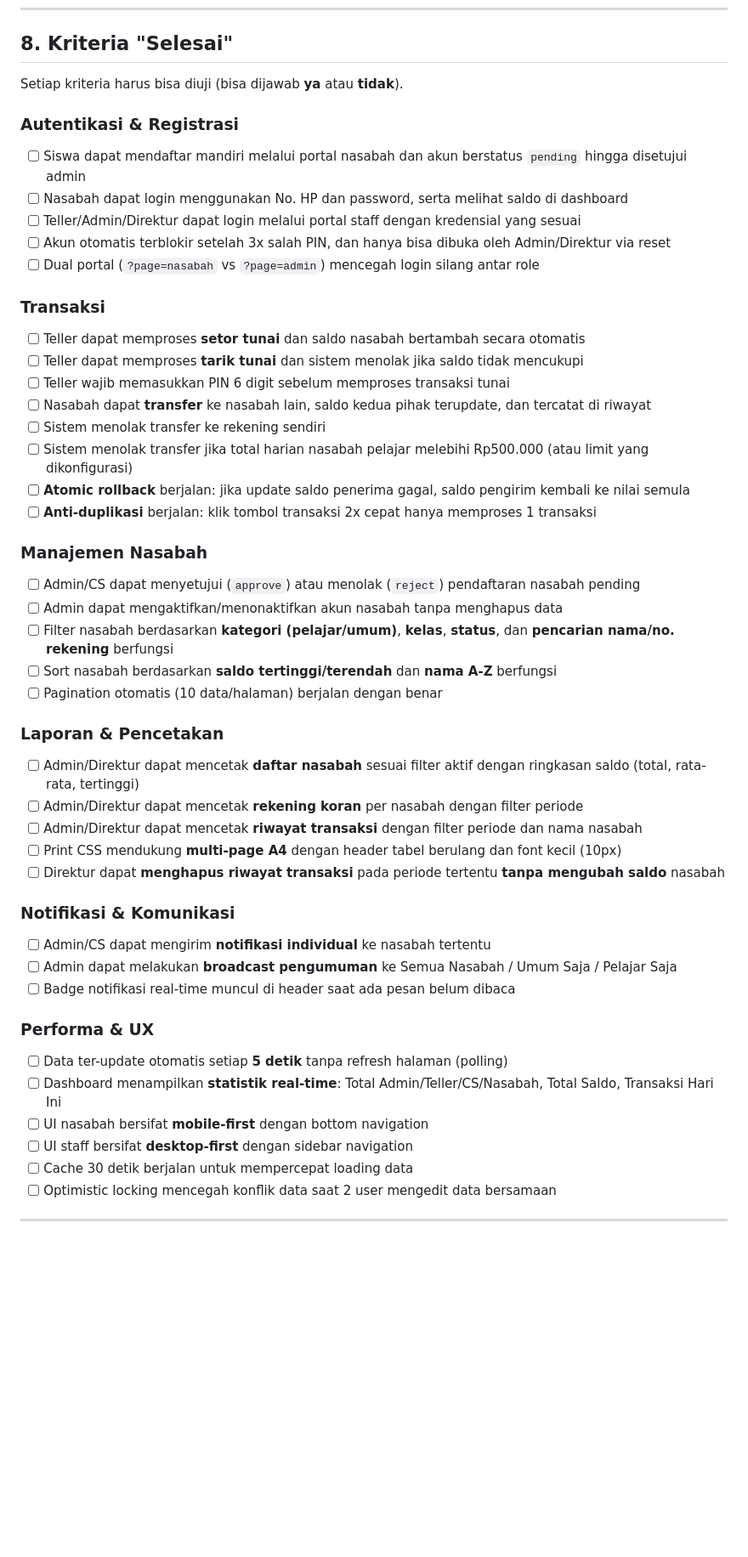
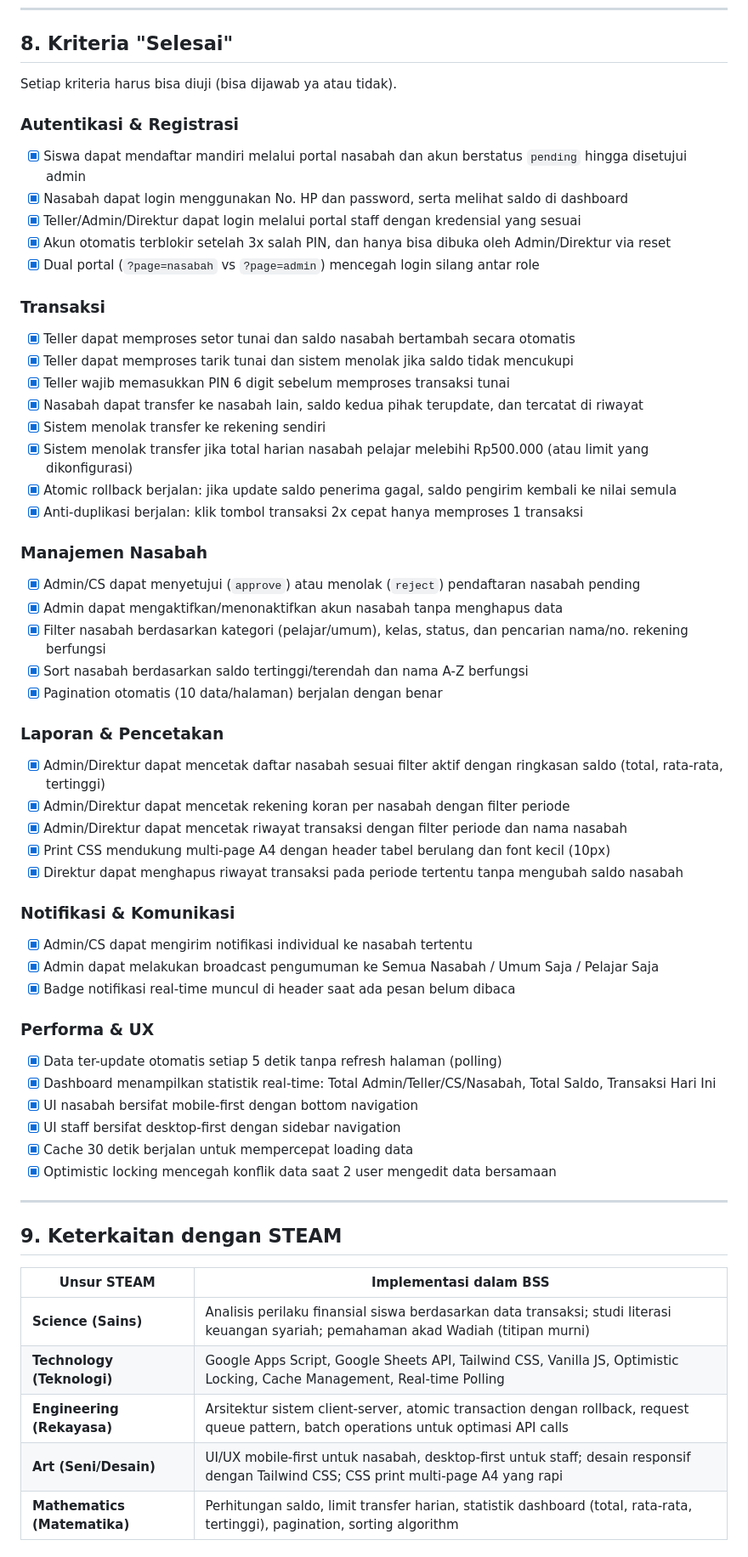
Before and after one commit to lauramutya580-dev/steampreneur-basamo, a Markdown page: docs/01-spesifikasi.md, the part around one of its changes. Shown at 85% size. Rendered like a GitHub page; blank space fills up the shorter version.

```diff
--- a/docs/01-spesifikasi.md
+++ b/docs/01-spesifikasi.md
@@ -220,48 +226,61 @@
 
 ## 8. Kriteria "Selesai"
 
-Setiap kriteria harus bisa diuji (bisa dijawab **ya** atau **tidak**).
+Setiap kriteria harus bisa diuji (bisa dijawab ya atau tidak).
 
 ### Autentikasi & Registrasi
-- [ ] Siswa dapat mendaftar mandiri melalui portal nasabah dan akun berstatus `pending` hingga disetujui admin
-- [ ] Nasabah dapat login menggunakan No. HP dan password, serta melihat saldo di dashboard
-- [ ] Teller/Admin/Direktur dapat login melalui portal staff dengan kredensial yang sesuai
-- [ ] Akun otomatis terblokir setelah 3x salah PIN, dan hanya bisa dibuka oleh Admin/Direktur via reset
-- [ ] Dual portal (`?page=nasabah` vs `?page=admin`) mencegah login silang antar role
+- [x] Siswa dapat mendaftar mandiri melalui portal nasabah dan akun berstatus `pending` hingga disetujui admin
+- [x] Nasabah dapat login menggunakan No. HP dan password, serta melihat saldo di dashboard
+- [x] Teller/Admin/Direktur dapat login melalui portal staff dengan kredensial yang sesuai
+- [x] Akun otomatis terblokir setelah 3x salah PIN, dan hanya bisa dibuka oleh Admin/Direktur via reset
+- [x] Dual portal (`?page=nasabah` vs `?page=admin`) mencegah login silang antar role
 
 ### Transaksi
-- [ ] Teller dapat memproses **setor tunai** dan saldo nasabah bertambah secara otomatis
-- [ ] Teller dapat memproses **tarik tunai** dan sistem menolak jika saldo tidak mencukupi
-- [ ] Teller wajib memasukkan PIN 6 digit sebelum memproses transaksi tunai
-- [ ] Nasabah dapat **transfer** ke nasabah lain, saldo kedua pihak terupdate, dan tercatat di riwayat
-- [ ] Sistem menolak transfer ke rekening sendiri
-- [ ] Sistem menolak transfer jika total harian nasabah pelajar melebihi Rp500.000 (atau limit yang dikonfigurasi)
-- [ ] **Atomic rollback** berjalan: jika update saldo penerima gagal, saldo pengirim kembali ke nilai semula
-- [ ] **Anti-duplikasi** berjalan: klik tombol transaksi 2x cepat hanya memproses 1 transaksi
+- [x] Teller dapat memproses setor tunai dan saldo nasabah bertambah secara otomatis
+- [x] Teller dapat memproses tarik tunai dan sistem menolak jika saldo tidak mencukupi
+- [x] Teller wajib memasukkan PIN 6 digit sebelum memproses transaksi tunai
+- [x] Nasabah dapat transfer ke nasabah lain, saldo kedua pihak terupdate, dan tercatat di riwayat
+- [x] Sistem menolak transfer ke rekening sendiri
+- [x] Sistem menolak transfer jika total harian nasabah pelajar melebihi Rp500.000 (atau limit yang dikonfigurasi)
+- [x] Atomic rollback berjalan: jika update saldo penerima gagal, saldo pengirim kembali ke nilai semula
+- [x] Anti-duplikasi berjalan: klik tombol transaksi 2x cepat hanya memproses 1 transaksi
 
 ### Manajemen Nasabah
-- [ ] Admin/CS dapat menyetujui (`approve`) atau menolak (`reject`) pendaftaran nasabah pending
-- [ ] Admin dapat mengaktifkan/menonaktifkan akun nasabah tanpa menghapus data
-- [ ] Filter nasabah berdasarkan **kategori (pelajar/umum)**, **kelas**, **status**, dan **pencarian nama/no. rekening** berfungsi
-- [ ] Sort nasabah berdasarkan **saldo tertinggi/terendah** dan **nama A-Z** berfungsi
-- [ ] Pagination otomatis (10 data/halaman) berjalan dengan benar
+- [x] Admin/CS dapat menyetujui (`approve`) atau menolak (`reject`) pendaftaran nasabah pending
+- [x] Admin dapat mengaktifkan/menonaktifkan akun nasabah tanpa menghapus data
+- [x] Filter nasabah berdasarkan kategori (pelajar/umum), kelas, status, dan pencarian nama/no. rekening berfungsi
+- [x] Sort nasabah berdasarkan saldo tertinggi/terendah dan nama A-Z berfungsi
+- [x] Pagination otomatis (10 data/halaman) berjalan dengan benar
 
 ### Laporan & Pencetakan
-- [ ] Admin/Direktur dapat mencetak **daftar nasabah** sesuai filter aktif dengan ringkasan saldo (total, rata-rata, tertinggi)
-- [ ] Admin/Direktur dapat mencetak **rekening koran** per nasabah dengan filter periode
-- [ ] Admin/Direktur dapat mencetak **riwayat transaksi** dengan filter periode dan nama nasabah
-- [ ] Print CSS mendukung **multi-page A4** dengan header tabel berulang dan font kecil (10px)
-- [ ] Direktur dapat **menghapus riwayat transaksi** pada periode tertentu **tanpa mengubah saldo** nasabah
+- [x] Admin/Direktur dapat mencetak daftar nasabah sesuai filter aktif dengan ringkasan saldo (total, rata-rata, tertinggi)
+- [x] Admin/Direktur dapat mencetak rekening koran per nasabah dengan filter periode
+- [x] Admin/Direktur dapat mencetak riwayat transaksi dengan filter periode dan nama nasabah
+- [x] Print CSS mendukung multi-page A4 dengan header tabel berulang dan font kecil (10px)
+- [x] Direktur dapat menghapus riwayat transaksi pada periode tertentu tanpa mengubah saldo nasabah
 
 ### Notifikasi & Komunikasi
-- [ ] Admin/CS dapat mengirim **notifikasi individual** ke nasabah tertentu
-- [ ] Admin dapat melakukan **broadcast pengumuman** ke Semua Nasabah / Umum Saja / Pelajar Saja
-- [ ] Badge notifikasi real-time muncul di header saat ada pesan belum dibaca
+- [x] Admin/CS dapat mengirim notifikasi individual ke nasabah tertentu
+- [x] Admin dapat melakukan broadcast pengumuman ke Semua Nasabah / Umum Saja / Pelajar Saja
+- [x] Badge notifikasi real-time muncul di header saat ada pesan belum dibaca
 
 ### Performa & UX
-- [ ] Data ter-update otomatis setiap **5 detik** tanpa refresh halaman (polling)
-- [ ] Dashboard menampilkan **statistik real-time**: Total Admin/Teller/CS/Nasabah, Total Saldo, Transaksi Hari Ini
-- [ ] UI nasabah bersifat **mobile-first** dengan bottom navigation
-- [ ] UI staff bersifat **desktop-first** dengan sidebar navigation
-- [ ] Cache 30 detik berjalan untuk mempercepat loading data
-- [ ] Optimistic locking mencegah konflik data saat 2 user mengedit data bersamaan
+- [x] Data ter-update otomatis setiap 5 detik tanpa refresh halaman (polling)
+- [x] Dashboard menampilkan statistik real-time: Total Admin/Teller/CS/Nasabah, Total Saldo, Transaksi Hari Ini
+- [x] UI nasabah bersifat mobile-first dengan bottom navigation
+- [x] UI staff bersifat desktop-first dengan sidebar navigation
+- [x] Cache 30 detik berjalan untuk mempercepat loading data
+- [x] Optimistic locking mencegah konflik data saat 2 user mengedit data bersamaan
+
+---
+
+## 9. Keterkaitan dengan STEAM
+
+| Unsur STEAM | Implementasi dalam BSS |
+|-------------|----------------------|
+| **Science (Sains)** | Analisis perilaku finansial siswa berdasarkan data transaksi; studi literasi keuangan syariah; pemahaman akad Wadiah (titipan murni) |
+| **Technology (Teknologi)** | Google Apps Script, Google Sheets API, Tailwind CSS, Vanilla JS, Optimistic Locking, Cache Management, Real-time Polling |
+| **Engineering (Rekayasa)** | Arsitektur sistem client-server, atomic transaction dengan rollback, request queue pattern, batch operations untuk optimasi API calls |
+| **Art (Seni/Desain)** | UI/UX mobile-first untuk nasabah, desktop-first untuk staff; desain responsif dengan Tailwind CSS; CSS print multi-page A4 yang rapi |
+| **Mathematics (Matematika)** | Perhitungan saldo, limit transfer harian, statistik dashboard (total, rata-rata, tertinggi), pagination, sorting algorithm |
+
```
Also changed, not shown: other parts of docs/01-spesifikasi.md (+96 -82 lines).
